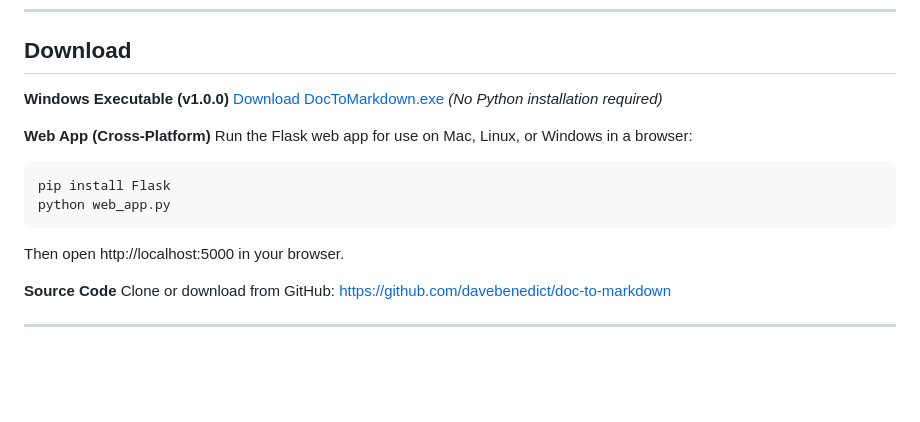
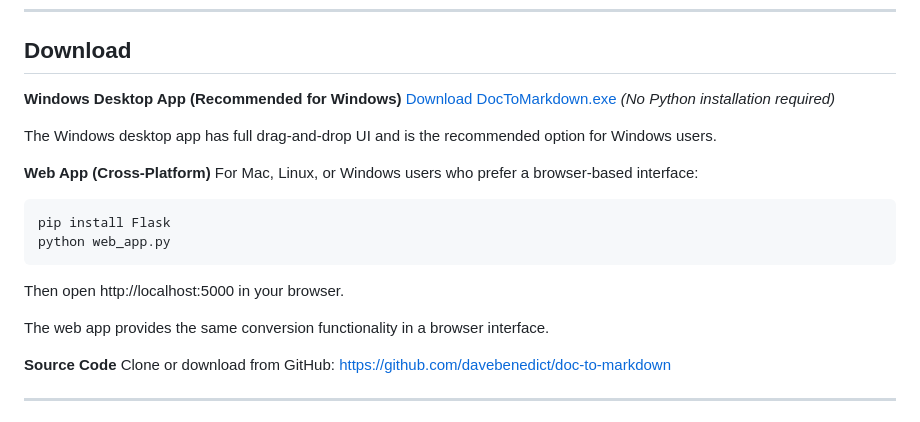
Before and after one commit to davebenedict/doc-to-markdown, a Markdown page: README.md, the part around the change. GitHub-like rendering; blank space fills up the shorter version.

Commit message:
Clarify Windows desktop app is still available and recommended
- Clarify Windows desktop app is recommended for Windows users
- Note web app is for cross-platform use (Mac/Linux/Windows)
- Explain both options are available

````diff
--- a/README.md
+++ b/README.md
@@ -6,16 +6,20 @@ A native Windows desktop app that converts documents of many formats into clean
 
 ## Download
 
-**Windows Executable (v1.0.0)**
+**Windows Desktop App (Recommended for Windows)**
 [Download DocToMarkdown.exe](https://drive.google.com/file/d/1lqGdUWcEciDkeU9_fxH5FDo7XGxEJLVp/view?usp=sharing) *(No Python installation required)*
 
+The Windows desktop app has full drag-and-drop UI and is the recommended option for Windows users.
+
 **Web App (Cross-Platform)**
-Run the Flask web app for use on Mac, Linux, or Windows in a browser:
+For Mac, Linux, or Windows users who prefer a browser-based interface:
 ```bash
 pip install Flask
 python web_app.py
 ```
 Then open http://localhost:5000 in your browser.
+
+The web app provides the same conversion functionality in a browser interface.
 
 **Source Code**
 Clone or download from GitHub: https://github.com/davebenedict/doc-to-markdown
````
